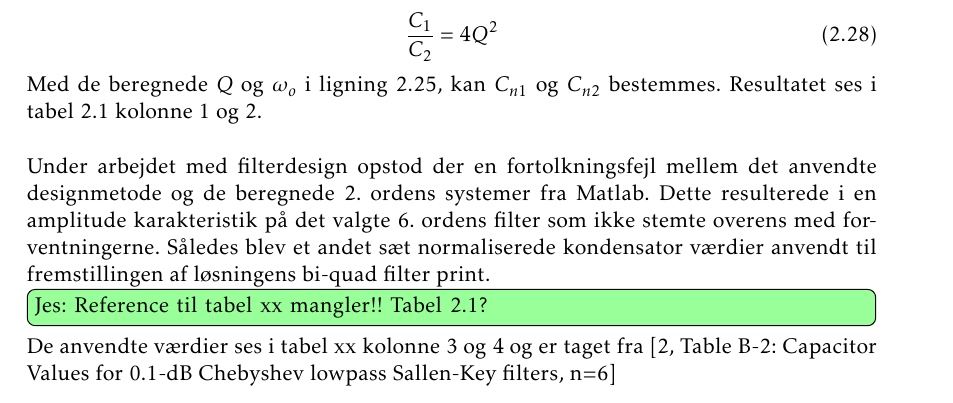
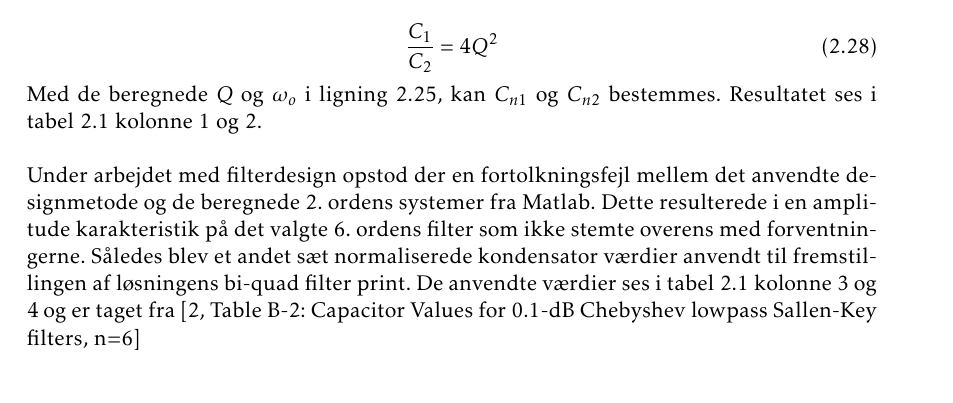
Before and after one commit to jorn/F18.GR3, a LaTeX book (rapport.tex, which reads section/filtre.tex): part of page 16 of 52, cut so that both start at the same text. Compiled offline with pdfLaTeX.

Commit message:
Reference rettet.

```diff
--- a/section/filtre.tex
+++ b/section/filtre.tex
@@ -293,8 +293,7 @@ Resultatet ses i tabel \ref{tab:sallen_key} kolonne 1 og 2.
 Under arbejdet med filterdesign opstod der en fortolkningsfejl mellem det anvendte designmetode og de beregnede 2. ordens systemer fra Matlab.
 Dette resulterede i en amplitude karakteristik på det valgte 6. ordens filter som ikke stemte overens med forventningerne.
 Således blev et andet sæt normaliserede kondensator værdier anvendt til fremstillingen af løsningens bi-quad filter print.
-\husk{Jes}{Reference til tabel xx mangler!! Tabel \ref{tab:sallen_key}?}
-De anvendte værdier ses i tabel xx kolonne 3 og 4 og er taget fra \cite[Table B-2: Capacitor Values for 0.1-dB Chebyshev lowpass Sallen-Key filters, n=6]{sk_data_web}
+De anvendte værdier ses i tabel \ref{tab:sallen_key} kolonne 3 og 4 og er taget fra \cite[Table B-2: Capacitor Values for 0.1-dB Chebyshev lowpass Sallen-Key filters, n=6]{sk_data_web}
 
 \begin{table}[h!]
 	\centering
```
